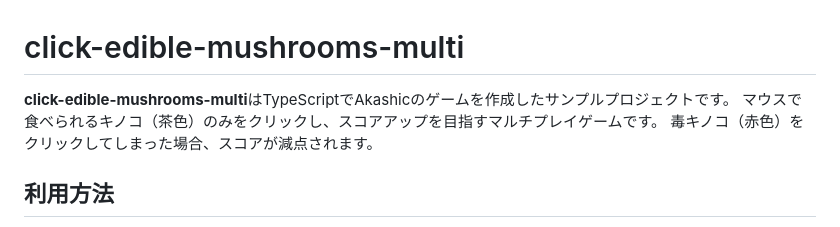
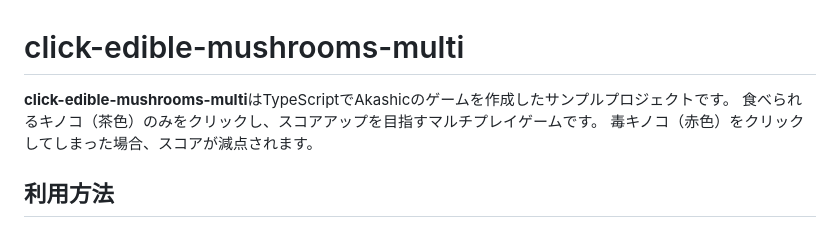
Before and after one commit to maririn100/click-edible-mushrooms-multi, a Markdown page: README.md, the part around the change. Rendered like a GitHub page.

```diff
--- a/README.md
+++ b/README.md
@@ -1,7 +1,7 @@
 # click-edible-mushrooms-multi
 
 **click-edible-mushrooms-multi**はTypeScriptでAkashicのゲームを作成したサンプルプロジェクトです。
-マウスで食べられるキノコ（茶色）のみをクリックし、スコアアップを目指すマルチプレイゲームです。
+食べられるキノコ（茶色）のみをクリックし、スコアアップを目指すマルチプレイゲームです。
 毒キノコ（赤色）をクリックしてしまった場合、スコアが減点されます。
 
 ## 利用方法
```
